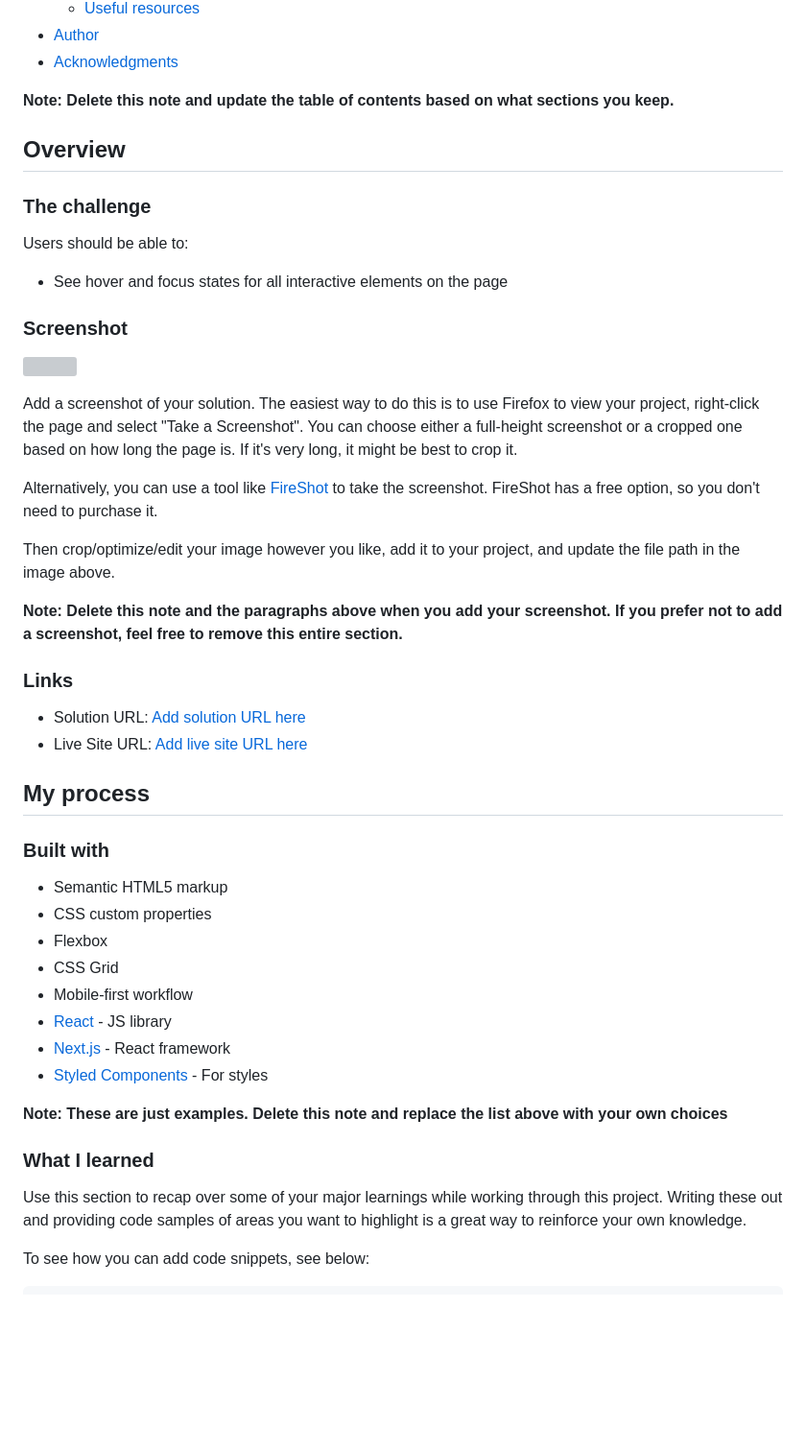
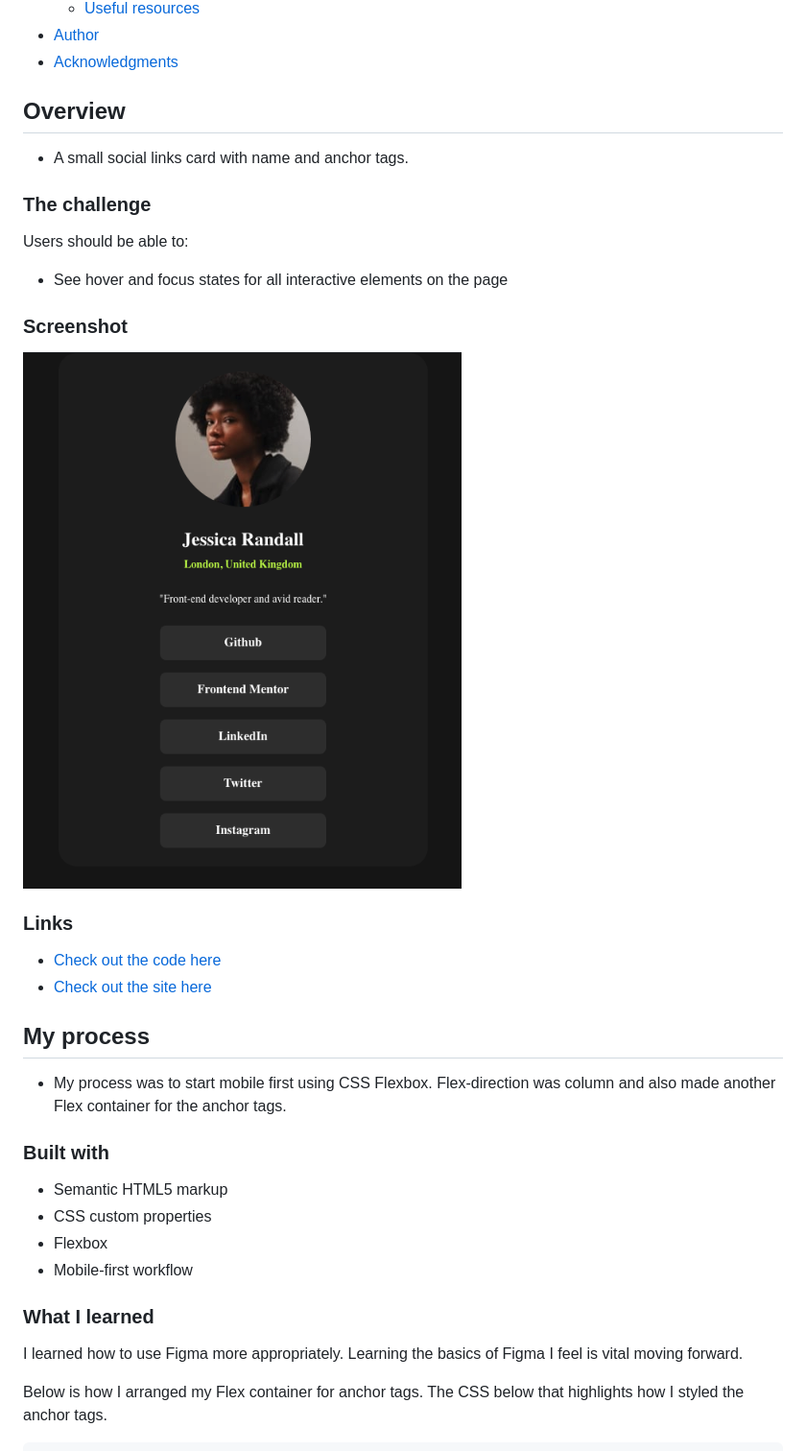
Before and after one commit to John-Davidson-8/fem-social-links-profile-main, a Markdown page: README.md, the part around the change printed below. Shown: that part at 96% size. Drawn GitHub-style; pictures changed too: assets/screenshots/screenshot.png (added); blank space fills up the shorter version; grey boxes are pictures that could not be loaded.

Commit message:
Readme added

````diff
--- a/README.md
+++ b/README.md
@@ -16,9 +16,9 @@ This is a solution to the [Social links profile challenge on Frontend Mentor](ht
 - [Author](#author)
 - [Acknowledgments](#acknowledgments)
 
-**Note: Delete this note and update the table of contents based on what sections you keep.**
+## Overview
 
-## Overview
+- A small social links card with name and anchor tags.
 
 ### The challenge
 
@@ -28,40 +28,28 @@ Users should be able to:
 
 ### Screenshot
 
-![](./screenshot.jpg)
-
-Add a screenshot of your solution. The easiest way to do this is to use Firefox to view your project, right-click the page and select "Take a Screenshot". You can choose either a full-height screenshot or a cropped one based on how long the page is. If it's very long, it might be best to crop it.
-
-Alternatively, you can use a tool like [FireShot](https://getfireshot.com/) to take the screenshot. FireShot has a free option, so you don't need to purchase it.
-
-Then crop/optimize/edit your image however you like, add it to your project, and update the file path in the image above.
-
-**Note: Delete this note and the paragraphs above when you add your screenshot. If you prefer not to add a screenshot, feel free to remove this entire section.**
+![](./assets/screenshots/screenshot.png)
 
 ### Links
 
-- Solution URL: [Add solution URL here](https://your-solution-url.com)
-- Live Site URL: [Add live site URL here](https://your-live-site-url.com)
+- [Check out the code here](https://github.com/John-Davidson-8/fem-social-links-profile-main)
+- [Check out the site here](https://fem-social-links-profile-main.netlify.app/)
 
 ## My process
+
+- My process was to start mobile first using CSS Flexbox. Flex-direction was column and also made another Flex container for the anchor tags.
 
 ### Built with
 
 - Semantic HTML5 markup
 - CSS custom properties
 - Flexbox
-- CSS Grid
 - Mobile-first workflow
-- [React](https://reactjs.org/) - JS library
-- [Next.js](https://nextjs.org/) - React framework
-- [Styled Components](https://styled-components.com/) - For styles
-
-**Note: These are just examples. Delete this note and replace the list above with your own choices**
 
 ### What I learned
 
-Use this section to recap over some of your major learnings while working through this project. Writing these out and providing code samples of areas you want to highlight is a great way to reinforce your own knowledge.
+I learned how to use Figma more appropriately. Learning the basics of Figma I feel is vital moving forward.
 
-To see how you can add code snippets, see below:
+Below is how I arranged my Flex container for anchor tags. The CSS below that highlights how I styled the anchor tags.
 
 ```html
````
Also changed, not shown: other parts of README.md (+21 -31 lines).
